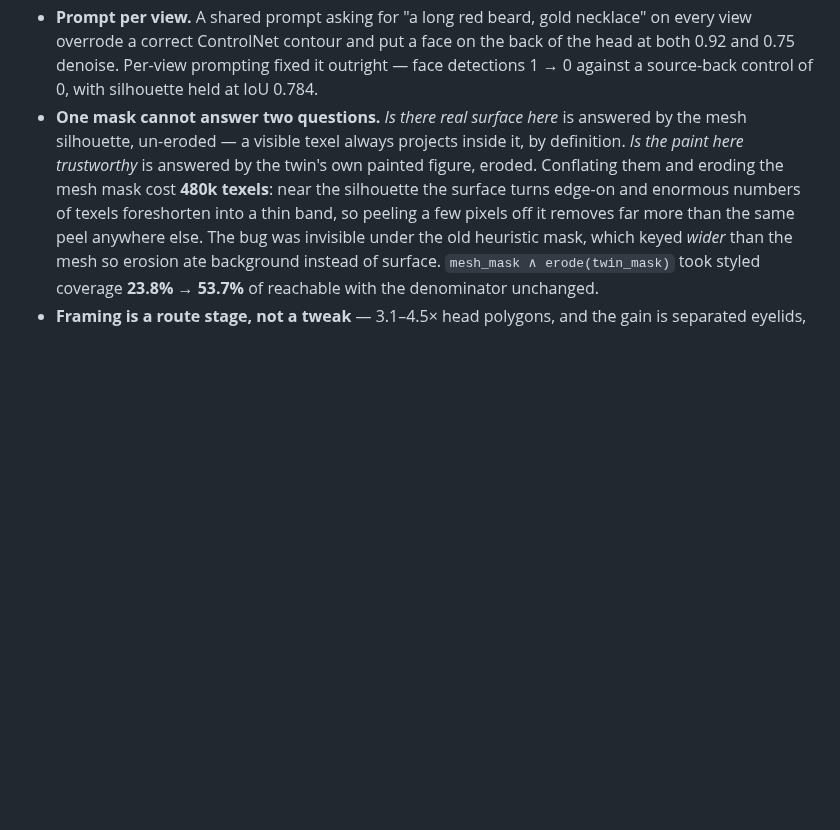
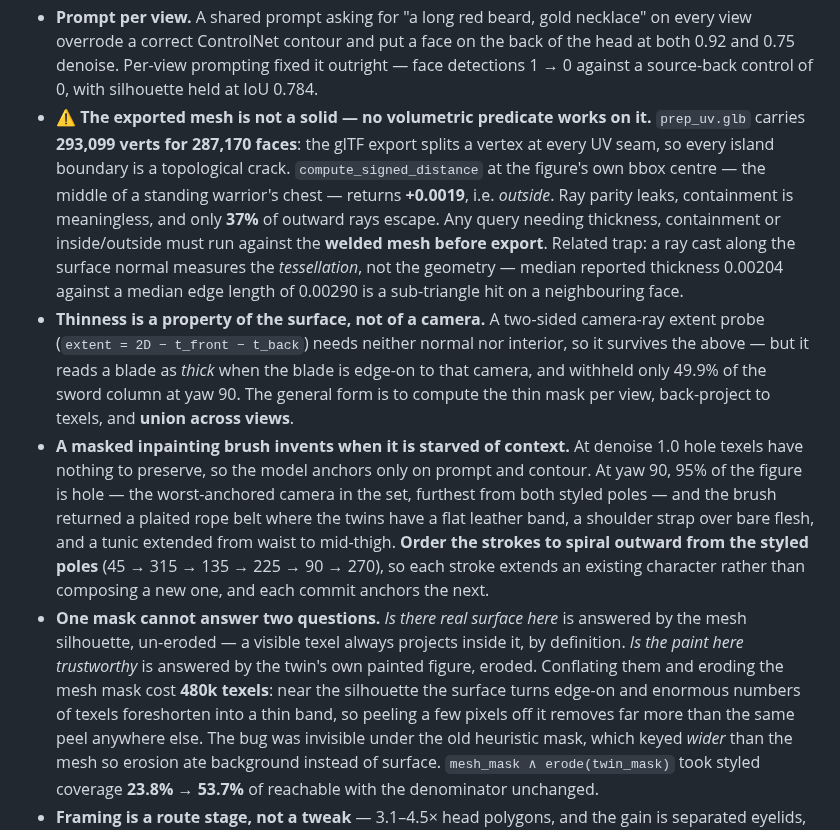
Before and after one commit to mcp-tool-shop-org/facet, a Markdown page: docs/experiments/README.md, the part around the change. GitHub-like rendering; blank space fills up the shorter version.

```diff
--- a/docs/experiments/README.md
+++ b/docs/experiments/README.md
@@ -63,6 +63,28 @@ from the advisor, only once the Director has seen the evidence.**
   view overrode a correct ControlNet contour and put a face on the back of the head at both
   0.92 and 0.75 denoise. Per-view prompting fixed it outright — face detections 1 → 0
   against a source-back control of 0, with silhouette held at IoU 0.784.
+- **⚠ The exported mesh is not a solid — no volumetric predicate works on it.**
+  `prep_uv.glb` carries **293,099 verts for 287,170 faces**: the glTF export splits a vertex
+  at every UV seam, so every island boundary is a topological crack. `compute_signed_distance`
+  at the figure's own bbox centre — the middle of a standing warrior's chest — returns
+  **+0.0019**, i.e. *outside*. Ray parity leaks, containment is meaningless, and only **37%**
+  of outward rays escape. Any query needing thickness, containment or inside/outside must run
+  against the **welded mesh before export**. Related trap: a ray cast along the surface normal
+  measures the *tessellation*, not the geometry — median reported thickness 0.00204 against a
+  median edge length of 0.00290 is a sub-triangle hit on a neighbouring face.
+- **Thinness is a property of the surface, not of a camera.** A two-sided camera-ray extent
+  probe (`extent = 2D − t_front − t_back`) needs neither normal nor interior, so it survives
+  the above — but it reads a blade as *thick* when the blade is edge-on to that camera, and
+  withheld only 49.9% of the sword column at yaw 90. The general form is to compute the thin
+  mask per view, back-project to texels, and **union across views**.
+- **A masked inpainting brush invents when it is starved of context.** At denoise 1.0 hole
+  texels have nothing to preserve, so the model anchors only on prompt and contour. At yaw 90,
+  95% of the figure is hole — the worst-anchored camera in the set, furthest from both styled
+  poles — and the brush returned a plaited rope belt where the twins have a flat leather band,
+  a shoulder strap over bare flesh, and a tunic extended from waist to mid-thigh. **Order the
+  strokes to spiral outward from the styled poles** (45 → 315 → 135 → 225 → 90 → 270), so each
+  stroke extends an existing character rather than composing a new one, and each commit
+  anchors the next.
 - **One mask cannot answer two questions.** *Is there real surface here* is answered by the
   mesh silhouette, un-eroded — a visible texel always projects inside it, by definition.
   *Is the paint here trustworthy* is answered by the twin's own painted figure, eroded.
```
Also changed, not shown: docs/experiments/E02-texture-stage-on-sound-inputs.md (+29 -2 lines).
